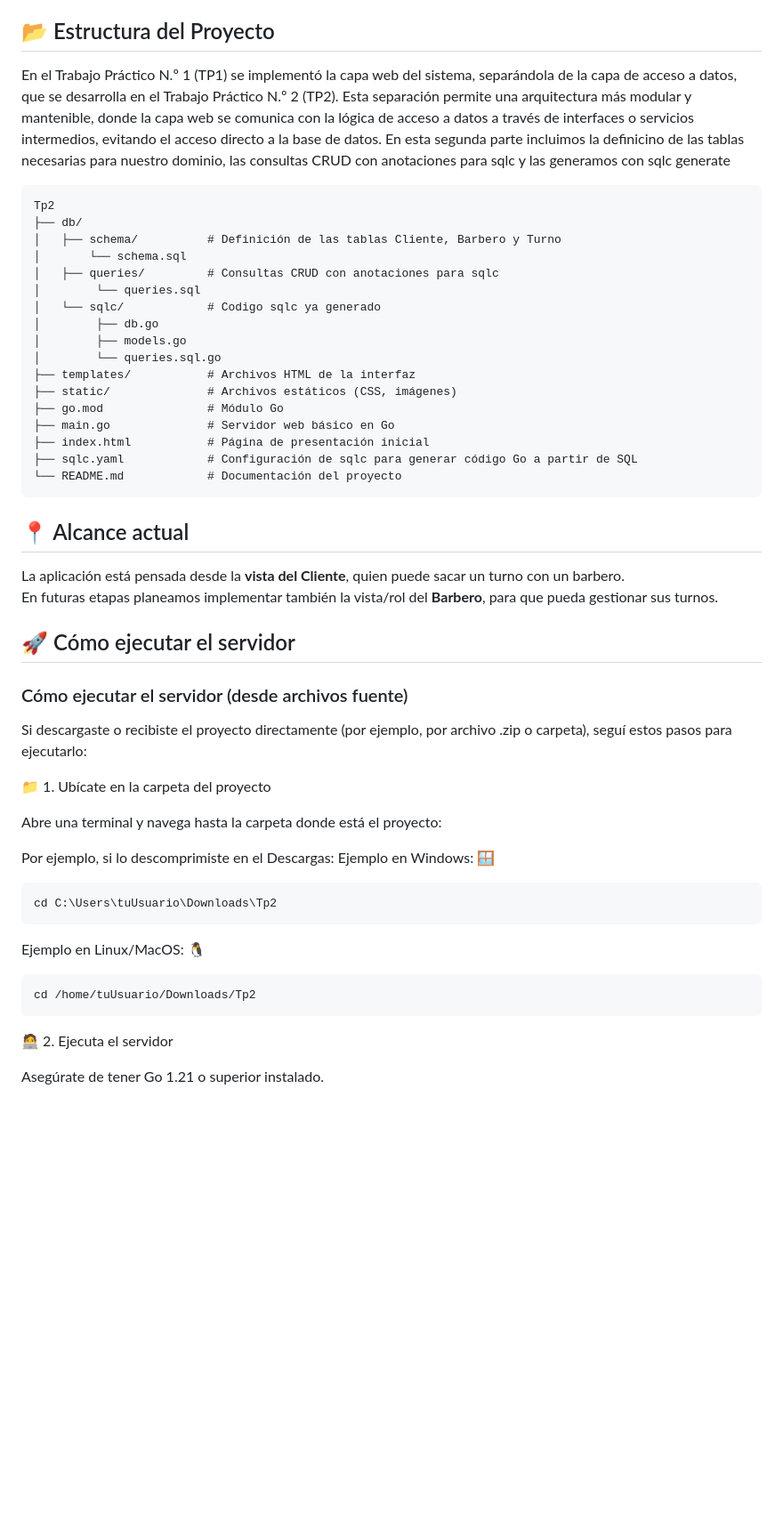
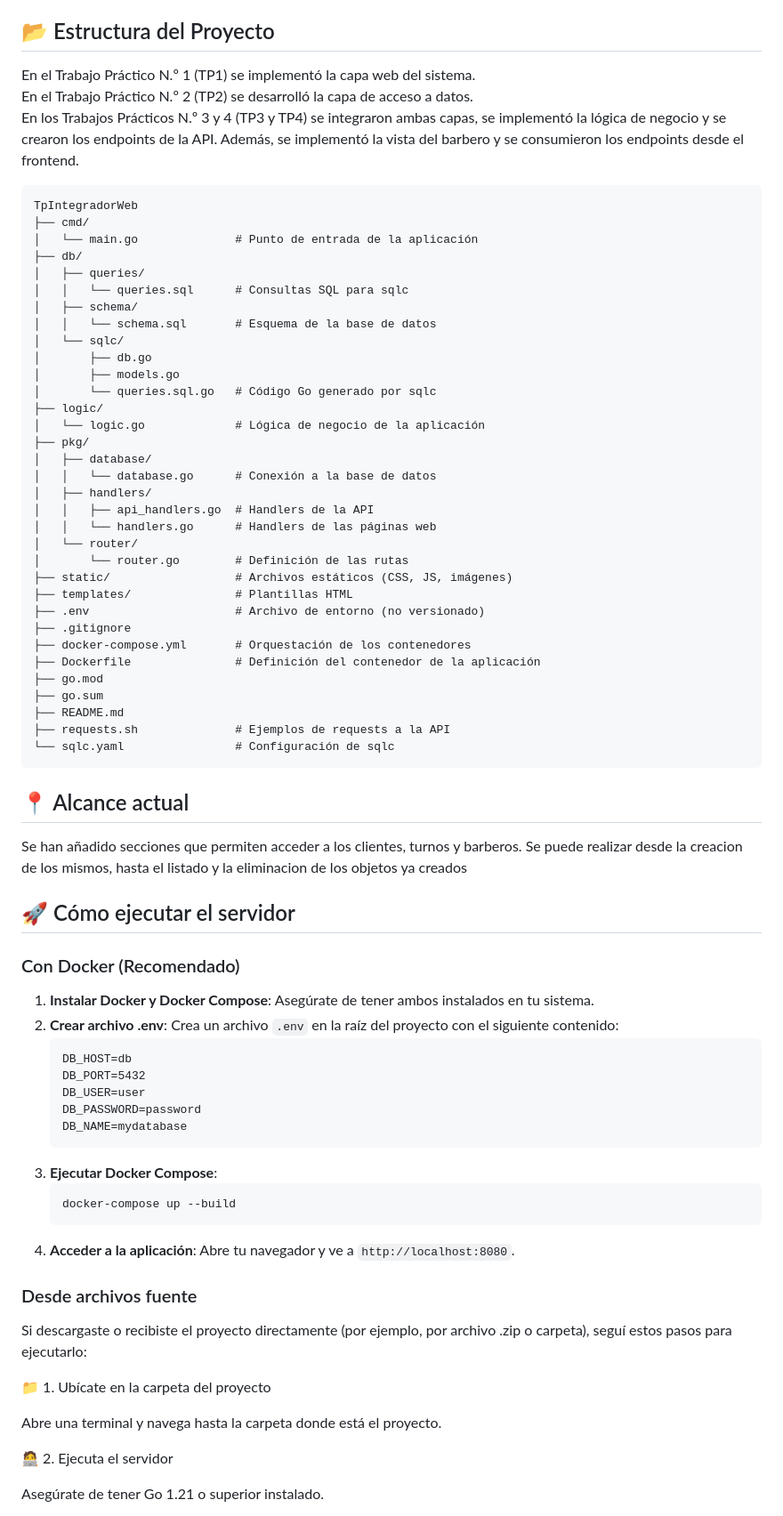
Before and after one commit to JuaniCurtale/TpIntegradorWeb, a Markdown page: README.md, the part around one of its changes. Shown at 89% size. GitHub-like rendering; blank space fills up the shorter version.

Commit message:
Actualizacion del readme.md

````diff
--- a/README.md
+++ b/README.md
@@ -12,51 +12,75 @@ Con esta aplicación, los turnos pueden ser agregados, modificados, consultados
 
 ## 📂 Estructura del Proyecto
 
-En el Trabajo Práctico N.º 1 (TP1) se implementó la capa web del sistema, separándola de la capa de acceso a datos, que se desarrolla en el Trabajo Práctico N.º 2 (TP2). Esta separación permite una arquitectura más modular y mantenible, donde la capa web se comunica con la lógica de acceso a datos a través de interfaces o servicios intermedios, evitando el acceso directo a la base de datos.
-En esta segunda parte incluimos la definicino de las tablas necesarias para nuestro dominio, las consultas CRUD con anotaciones para sqlc y las generamos con sqlc generate
+En el Trabajo Práctico N.º 1 (TP1) se implementó la capa web del sistema. <br>
+En el Trabajo Práctico N.º 2 (TP2) se desarrolló la capa de acceso a datos. <br>
+En los Trabajos Prácticos N.º 3 y 4 (TP3 y TP4) se integraron ambas capas, se implementó la lógica de negocio y se crearon los endpoints de la API. Además, se implementó la vista del barbero y se consumieron los endpoints desde el frontend. <br>
 
-    Tp2
+    TpIntegradorWeb
+    ├── cmd/
+    │   └── main.go              # Punto de entrada de la aplicación
     ├── db/
-    │   ├── schema/          # Definición de las tablas Cliente, Barbero y Turno
-    │       └── schema.sql
-    │   ├── queries/         # Consultas CRUD con anotaciones para sqlc
-    │        └── queries.sql
-    │   └── sqlc/            # Codigo sqlc ya generado
-    │        ├── db.go
-    │        ├── models.go
-    │        └── queries.sql.go
-    ├── templates/           # Archivos HTML de la interfaz
-    ├── static/              # Archivos estáticos (CSS, imágenes)
-    ├── go.mod               # Módulo Go
-    ├── main.go              # Servidor web básico en Go
-    ├── index.html           # Página de presentación inicial
-    ├── sqlc.yaml            # Configuración de sqlc para generar código Go a partir de SQL
-    └── README.md            # Documentación del proyecto
+    │   ├── queries/
+    │   │   └── queries.sql      # Consultas SQL para sqlc
+    │   ├── schema/
+    │   │   └── schema.sql       # Esquema de la base de datos
+    │   └── sqlc/
+    │       ├── db.go
+    │       ├── models.go
+    │       └── queries.sql.go   # Código Go generado por sqlc
+    ├── logic/
+    │   └── logic.go             # Lógica de negocio de la aplicación
+    ├── pkg/
+    │   ├── database/
+    │   │   └── database.go      # Conexión a la base de datos
+    │   ├── handlers/
+    │   │   ├── api_handlers.go  # Handlers de la API
+    │   │   └── handlers.go      # Handlers de las páginas web
+    │   └── router/
+    │       └── router.go        # Definición de las rutas
+    ├── static/                  # Archivos estáticos (CSS, JS, imágenes)
+    ├── templates/               # Plantillas HTML
+    ├── .env                     # Archivo de entorno (no versionado)
+    ├── .gitignore
+    ├── docker-compose.yml       # Orquestación de los contenedores
+    ├── Dockerfile               # Definición del contenedor de la aplicación
+    ├── go.mod
+    ├── go.sum
+    ├── README.md
+    ├── requests.sh              # Ejemplos de requests a la API
+    └── sqlc.yaml                # Configuración de sqlc
 
 ## 📍 Alcance actual
 
-La aplicación está pensada desde la **vista del Cliente**, quien puede sacar un turno con un barbero.
-En futuras etapas planeamos implementar también la vista/rol del **Barbero**, para que pueda gestionar sus turnos.
+Se han añadido secciones que permiten acceder a los clientes, turnos y barberos. Se puede realizar desde la creacion de los mismos, hasta el listado y la eliminacion de los objetos ya creados
 
 ## 🚀 Cómo ejecutar el servidor
 
-### Cómo ejecutar el servidor (desde archivos fuente)
+### Con Docker (Recomendado)
+
+1.  **Instalar Docker y Docker Compose**: Asegúrate de tener ambos instalados en tu sistema.
+2.  **Crear archivo .env**: Crea un archivo `.env` en la raíz del proyecto con el siguiente contenido:
+    ```
+    DB_HOST=db
+    DB_PORT=5432
+    DB_USER=user
+    DB_PASSWORD=password
+    DB_NAME=mydatabase
+    ```
+3.  **Ejecutar Docker Compose**:
+    ```bash
+    docker-compose up --build
+    ```
+4.  **Acceder a la aplicación**: Abre tu navegador y ve a `http://localhost:8080`.
+
+### Desde archivos fuente
 
 Si descargaste o recibiste el proyecto directamente (por ejemplo, por archivo .zip o carpeta), seguí estos pasos para ejecutarlo:
 
 📁 1. Ubícate en la carpeta del proyecto
 
-Abre una terminal y navega hasta la carpeta donde está el proyecto:
+Abre una terminal y navega hasta la carpeta donde está el proyecto.
 
-Por ejemplo, si lo descomprimiste en el Descargas:
-Ejemplo en Windows: 🪟
-```
-cd C:\Users\tuUsuario\Downloads\Tp2
-```
-Ejemplo en Linux/MacOS: 🐧
-```
-cd /home/tuUsuario/Downloads/Tp2
-```
 🧑‍💻 2. Ejecuta el servidor
 
 Asegúrate de tener Go 1.21 o superior instalado.
````
Also changed, not shown: other parts of README.md (+7 -10 lines).
